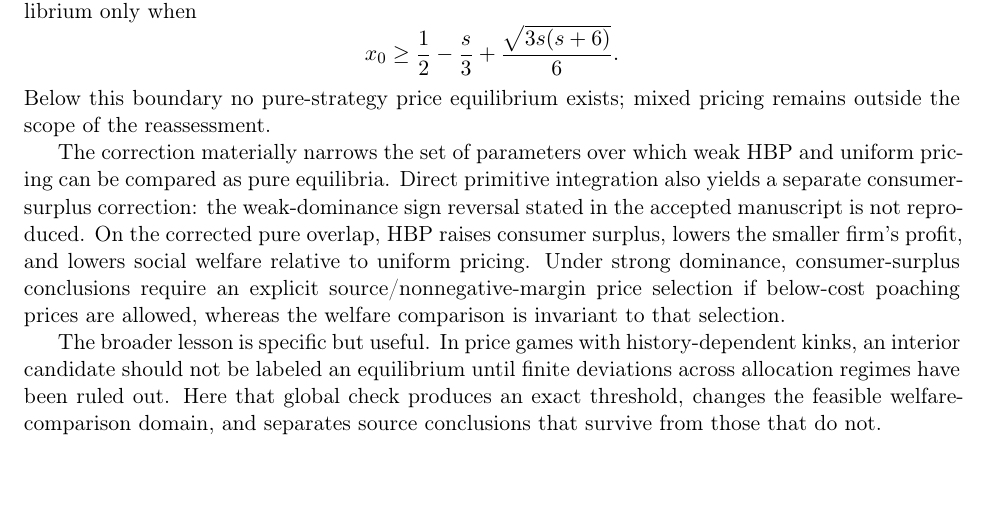
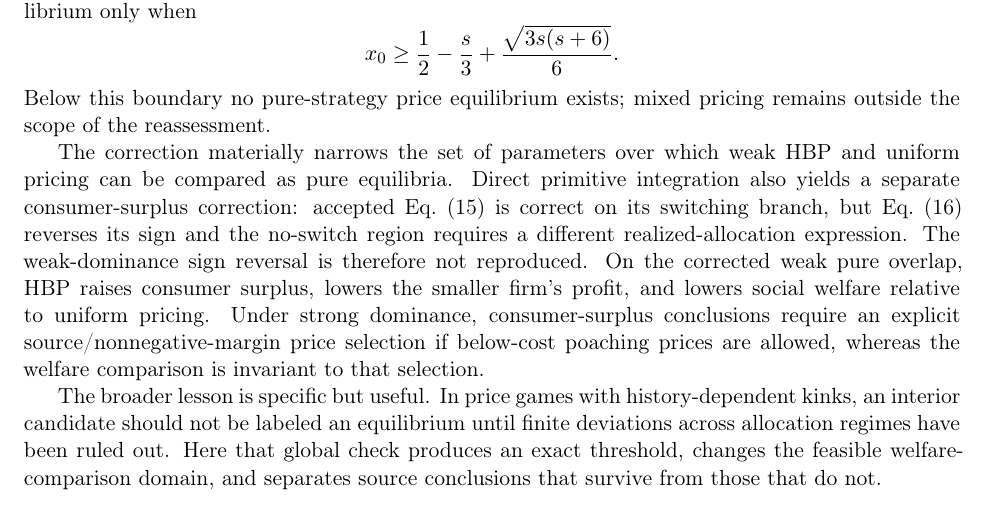
Before and after one commit to ryotamatsuki/gss-2012-hbpd-welfare-reassessment, a LaTeX paper (manuscript/main.tex, which reads manuscript/sections/09_conclusion.tex): part of page 15 of 21, cut so that both start at the same text, the shorter picture padded with empty space. Compiled offline with pdfLaTeX.

Commit message:
manuscript: synchronize conclusion after source recertification

```diff
--- a/manuscript/sections/09_conclusion.tex
+++ b/manuscript/sections/09_conclusion.tex
@@ -9,6 +9,6 @@ x_0\ge
 \]
 Below this boundary no pure-strategy price equilibrium exists; mixed pricing remains outside the scope of the reassessment.
 
-The correction materially narrows the set of parameters over which weak HBP and uniform pricing can be compared as pure equilibria. Direct primitive integration also yields a separate consumer-surplus correction: the weak-dominance sign reversal stated in the accepted manuscript is not reproduced. On the corrected pure overlap, HBP raises consumer surplus, lowers the smaller firm's profit, and lowers social welfare relative to uniform pricing. Under strong dominance, consumer-surplus conclusions require an explicit source/nonnegative-margin price selection if below-cost poaching prices are allowed, whereas the welfare comparison is invariant to that selection.
+The correction materially narrows the set of parameters over which weak HBP and uniform pricing can be compared as pure equilibria. Direct primitive integration also yields a separate consumer-surplus correction: accepted Eq.~(15) is correct on its switching branch, but Eq.~(16) reverses its sign and the no-switch region requires a different realized-allocation expression. The weak-dominance sign reversal is therefore not reproduced. On the corrected weak pure overlap, HBP raises consumer surplus, lowers the smaller firm's profit, and lowers social welfare relative to uniform pricing. Under strong dominance, consumer-surplus conclusions require an explicit source/nonnegative-margin price selection if below-cost poaching prices are allowed, whereas the welfare comparison is invariant to that selection.
 
 The broader lesson is specific but useful. In price games with history-dependent kinks, an interior candidate should not be labeled an equilibrium until finite deviations across allocation regimes have been ruled out. Here that global check produces an exact threshold, changes the feasible welfare-comparison domain, and separates source conclusions that survive from those that do not.
```
